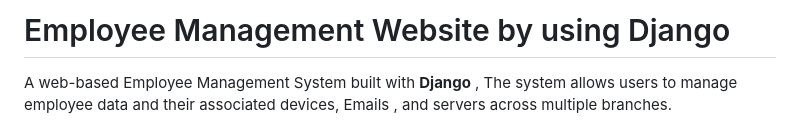
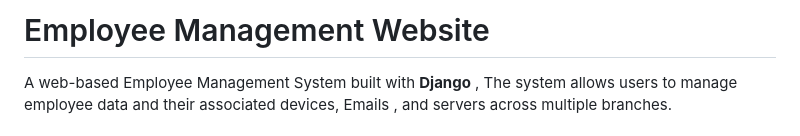
Before and after one commit to manarfahad13/Employee-Management-Website-Django, a Markdown page: README.md, the part around the change. Rendered like a GitHub page.

```diff
--- a/README.md
+++ b/README.md
@@ -1,4 +1,4 @@
-# Employee Management Website by using Django
+# Employee Management Website
 
 A web-based Employee Management System built with __Django__ , The system allows users to manage employee data and their associated devices, Emails , and servers across multiple branches.
 
```
